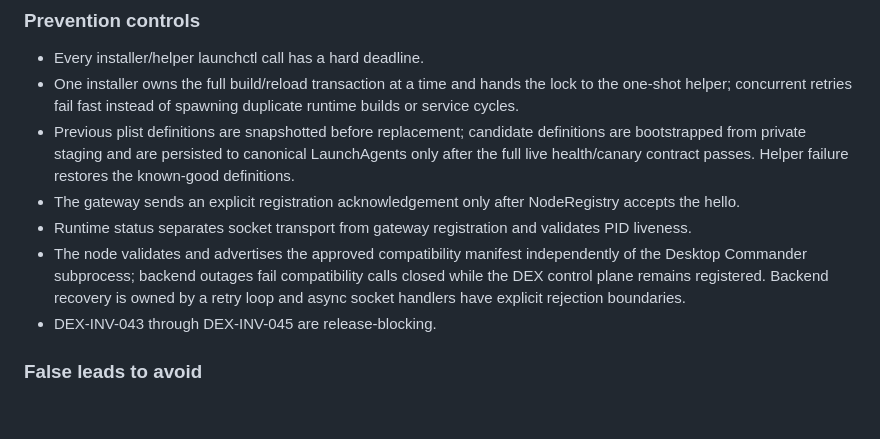
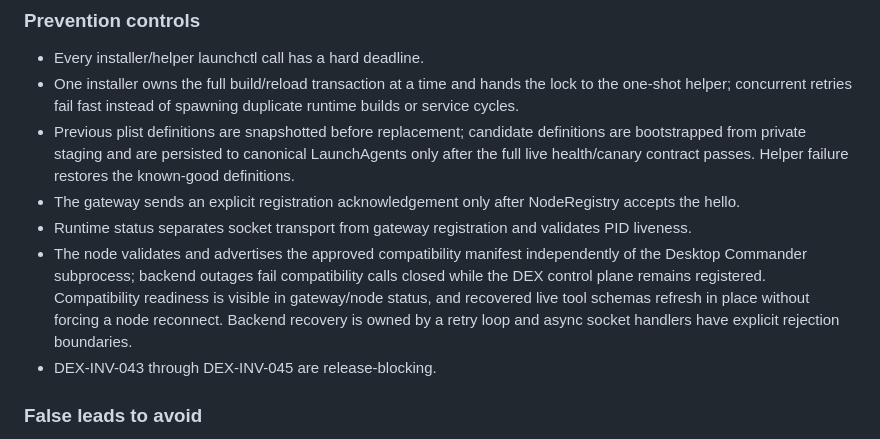
Before and after one commit to westkitty/DEX-REACH, a Markdown page: docs/INCIDENT_PREVENTION.md, the part around the change. Drawn GitHub-style; blank space fills up the shorter version.

Commit message:
docs: record degraded compatibility availability contract

```diff
--- a/docs/INCIDENT_PREVENTION.md
+++ b/docs/INCIDENT_PREVENTION.md
@@ -241,7 +241,7 @@ On 2026-09-29 the primary Mac installer staged an immutable 0.3.2 runtime, deleg
 - Previous plist definitions are snapshotted before replacement; candidate definitions are bootstrapped from private staging and are persisted to canonical LaunchAgents only after the full live health/canary contract passes. Helper failure restores the known-good definitions.
 - The gateway sends an explicit registration acknowledgement only after NodeRegistry accepts the hello.
 - Runtime status separates socket transport from gateway registration and validates PID liveness.
-- The node validates and advertises the approved compatibility manifest independently of the Desktop Commander subprocess; backend outages fail compatibility calls closed while the DEX control plane remains registered. Backend recovery is owned by a retry loop and async socket handlers have explicit rejection boundaries.
+- The node validates and advertises the approved compatibility manifest independently of the Desktop Commander subprocess; backend outages fail compatibility calls closed while the DEX control plane remains registered. Compatibility readiness is visible in gateway/node status, and recovered live tool schemas refresh in place without forcing a node reconnect. Backend recovery is owned by a retry loop and async socket handlers have explicit rejection boundaries.
 - DEX-INV-043 through DEX-INV-045 are release-blocking.
 
 ### False leads to avoid
```
